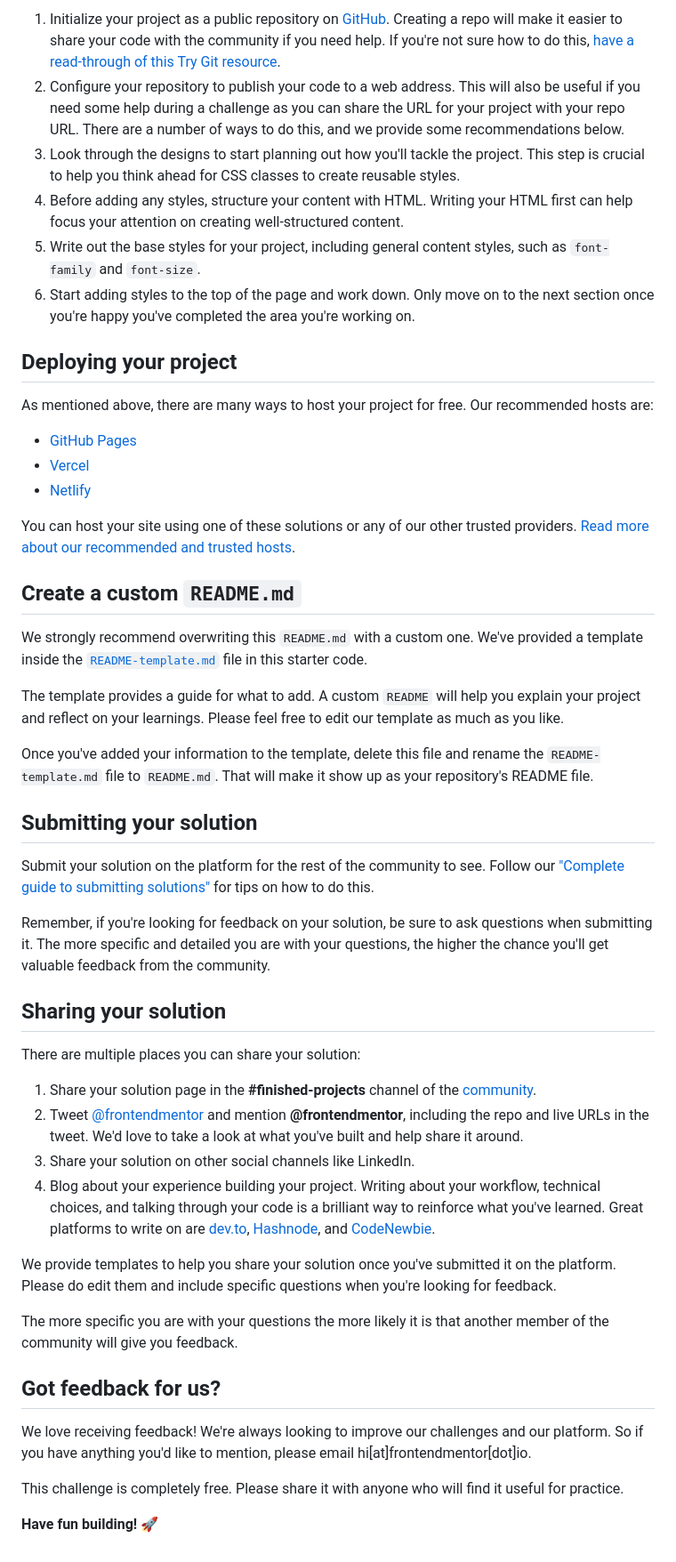
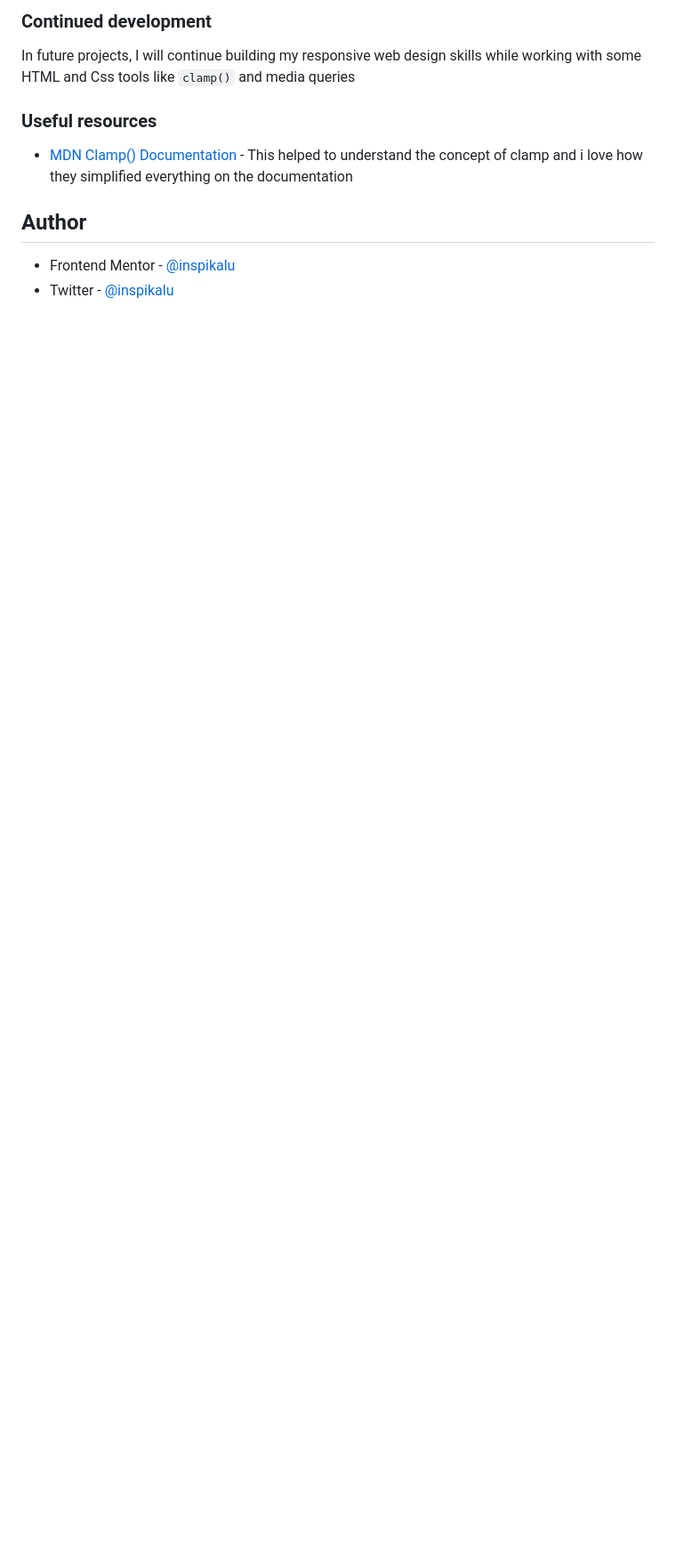
Before and after one commit to inspikalu/article-preview-component-master, a Markdown page: README.md, the part around the change printed below. Shown: that part at 89% size. GitHub-like rendering; blank space fills up the shorter version.

```diff
--- a/README.md
+++ b/README.md
@@ -43,52 +55,15 @@ Feel free to use any workflow that you feel comfortable with. Below is a suggest
 
-1. Initialize your project as a public repository on [GitHub](https://github.com/). Creating a repo will make it easier to share your code with the community if you need help. If you're not sure how to do this, [have a read-through of this Try Git resource](https://try.github.io/).
-2. Configure your repository to publish your code to a web address. This will also be useful if you need some help during a challenge as you can share the URL for your project with your repo URL. There are a number of ways to do this, and we provide some recommendations below.
-3. Look through the designs to start planning out how you'll tackle the project. This step is crucial to help you think ahead for CSS classes to create reusable styles.
-4. Before adding any styles, structure your content with HTML. Writing your HTML first can help focus your attention on creating well-structured content.
-5. Write out the base styles for your project, including general content styles, such as `font-family` and `font-size`.
-6. Start adding styles to the top of the page and work down. Only move on to the next section once you're happy you've completed the area you're working on.
+### Continued development
 
-## Deploying your project
+In future projects, I will continue building my responsive web design skills while working with some
+HTML and Css tools like `clamp()` and media queries
 
-As mentioned above, there are many ways to host your project for free. Our recommended hosts are:
+### Useful resources
 
-- [GitHub Pages](https://pages.github.com/)
-- [Vercel](https://vercel.com/)
-- [Netlify](https://www.netlify.com/)
+- [MDN Clamp() Documentation](https://developer.mozilla.org/en-US/docs/Web/CSS/clamp) - This helped to understand the
+  concept of clamp and i love how they simplified everything on the documentation
 
-You can host your site using one of these solutions or any of our other trusted providers. [Read more about our recommended and trusted hosts](https://medium.com/frontend-mentor/frontend-mentor-trusted-hosting-providers-bf000dfebe).
+## Author
 
-## Create a custom `README.md`
-
-We strongly recommend overwriting this `README.md` with a custom one. We've provided a template inside the [`README-template.md`](./README-template.md) file in this starter code.
-
-The template provides a guide for what to add. A custom `README` will help you explain your project and reflect on your learnings. Please feel free to edit our template as much as you like.
-
-Once you've added your information to the template, delete this file and rename the `README-template.md` file to `README.md`. That will make it show up as your repository's README file.
-
-## Submitting your solution
-
-Submit your solution on the platform for the rest of the community to see. Follow our ["Complete guide to submitting solutions"](https://medium.com/frontend-mentor/a-complete-guide-to-submitting-solutions-on-frontend-mentor-ac6384162248) for tips on how to do this.
-
-Remember, if you're looking for feedback on your solution, be sure to ask questions when submitting it. The more specific and detailed you are with your questions, the higher the chance you'll get valuable feedback from the community.
-
-## Sharing your solution
-
-There are multiple places you can share your solution:
-
-1. Share your solution page in the **#finished-projects** channel of the [community](https://www.frontendmentor.io/community).
-2. Tweet [@frontendmentor](https://twitter.com/frontendmentor) and mention **@frontendmentor**, including the repo and live URLs in the tweet. We'd love to take a look at what you've built and help share it around.
-3. Share your solution on other social channels like LinkedIn.
-4. Blog about your experience building your project. Writing about your workflow, technical choices, and talking through your code is a brilliant way to reinforce what you've learned. Great platforms to write on are [dev.to](https://dev.to/), [Hashnode](https://hashnode.com/), and [CodeNewbie](https://community.codenewbie.org/).
-
-We provide templates to help you share your solution once you've submitted it on the platform. Please do edit them and include specific questions when you're looking for feedback.
-
-The more specific you are with your questions the more likely it is that another member of the community will give you feedback.
-
-## Got feedback for us?
-
-We love receiving feedback! We're always looking to improve our challenges and our platform. So if you have anything you'd like to mention, please email hi[at]frontendmentor[dot]io.
-
-This challenge is completely free. Please share it with anyone who will find it useful for practice.
-
-**Have fun building!** 🚀
+- Frontend Mentor - [@inspikalu](https://www.frontendmentor.io/profile/inspikalu)
+- Twitter - [@inspikalu](https://www.twitter.com/inspikalu)
```
Also changed, not shown: other parts of README.md (+36 -24 lines), screenshot.jpg (added), 3 other files.
